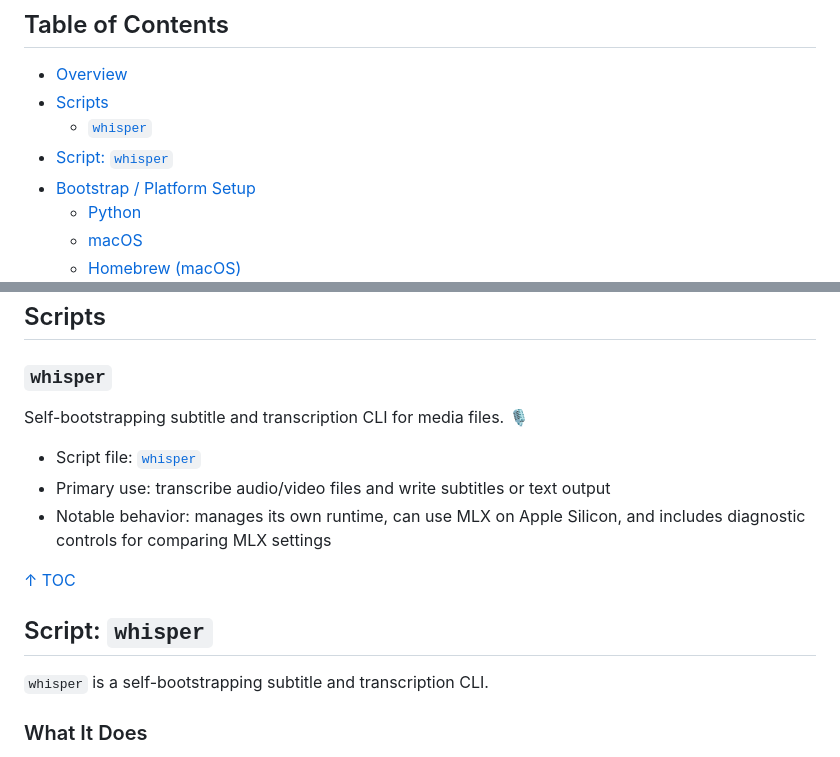
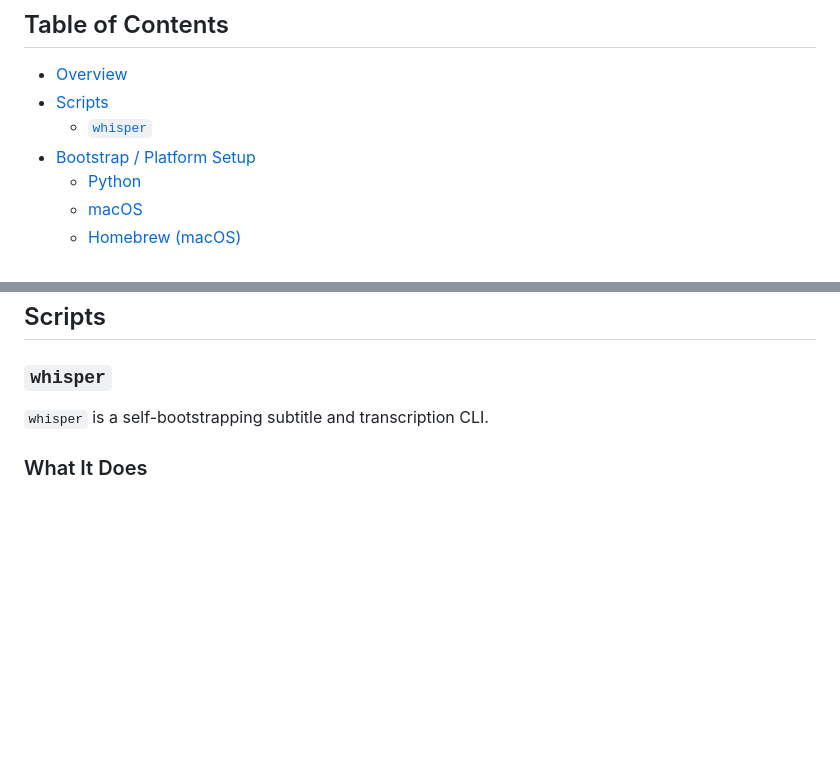
Before and after one commit to majal/maj-scripts, a Markdown page: README.md, 2 parts joined by grey strips. GitHub-like rendering; blank space fills up the shorter version.

Commit message:
Simplify README script structure

```diff
--- a/README.md
+++ b/README.md
@@ -6,8 +6,7 @@ LLMs have changed the way the programming world works. Welcome to the machine-ma
 
 - [Overview](#overview)
 - [Scripts](#scripts)
-  - [`whisper`](#script-whisper)
-- [Script: `whisper`](#script-whisper)
+  - [`whisper`](#whisper)
 - [Bootstrap / Platform Setup](#bootstrap--platform-setup)
   - [Python](#python)
   - [macOS](#macos)
@@ -31,16 +30,6 @@ The root README is the main navigation page:
 ## Scripts
 
 ### `whisper`
-
-Self-bootstrapping subtitle and transcription CLI for media files. 🎙️
-
-- Script file: [`whisper`](./whisper)
-- Primary use: transcribe audio/video files and write subtitles or text output
-- Notable behavior: manages its own runtime, can use MLX on Apple Silicon, and includes diagnostic controls for comparing MLX settings
-
-[↑ TOC](#table-of-contents)
-
-## Script: `whisper`
 
 `whisper` is a self-bootstrapping subtitle and transcription CLI.
 
```
Also changed, not shown: AGENTS.md (+9 -10 lines).
